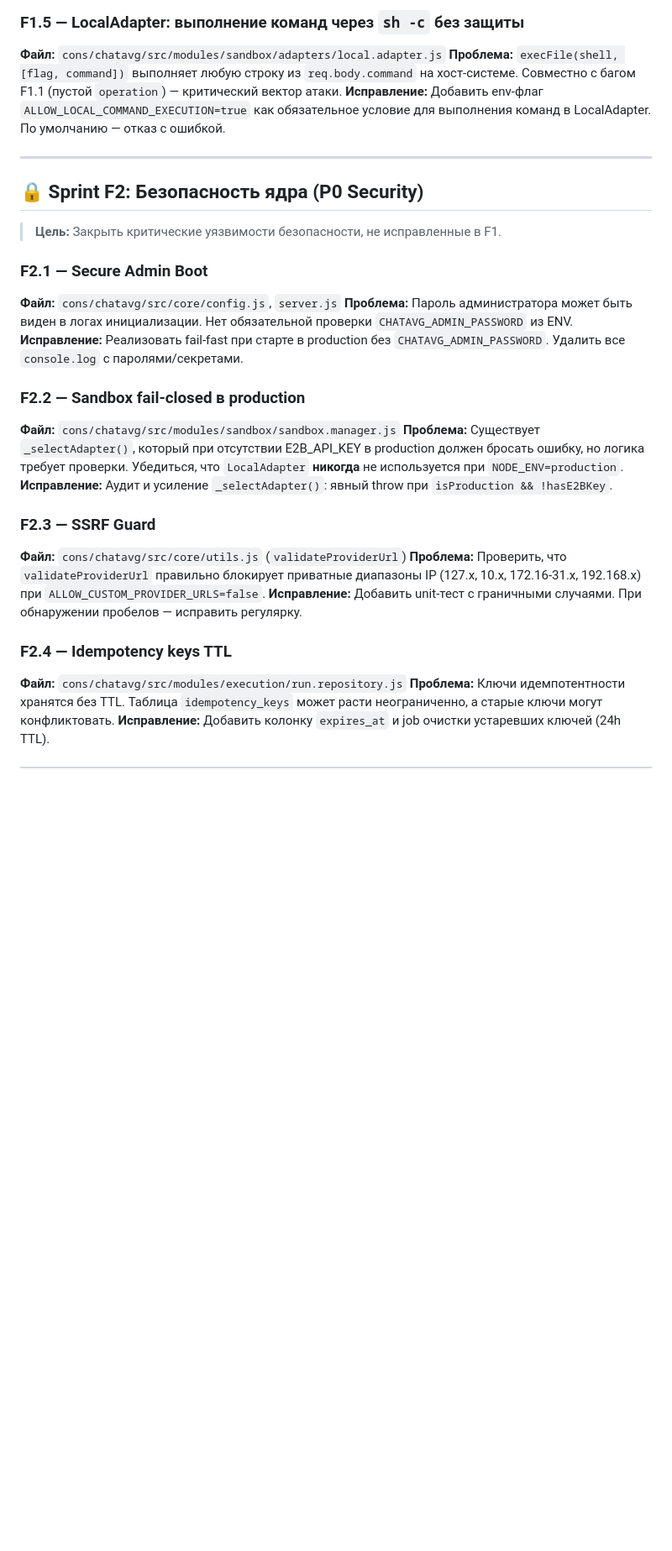
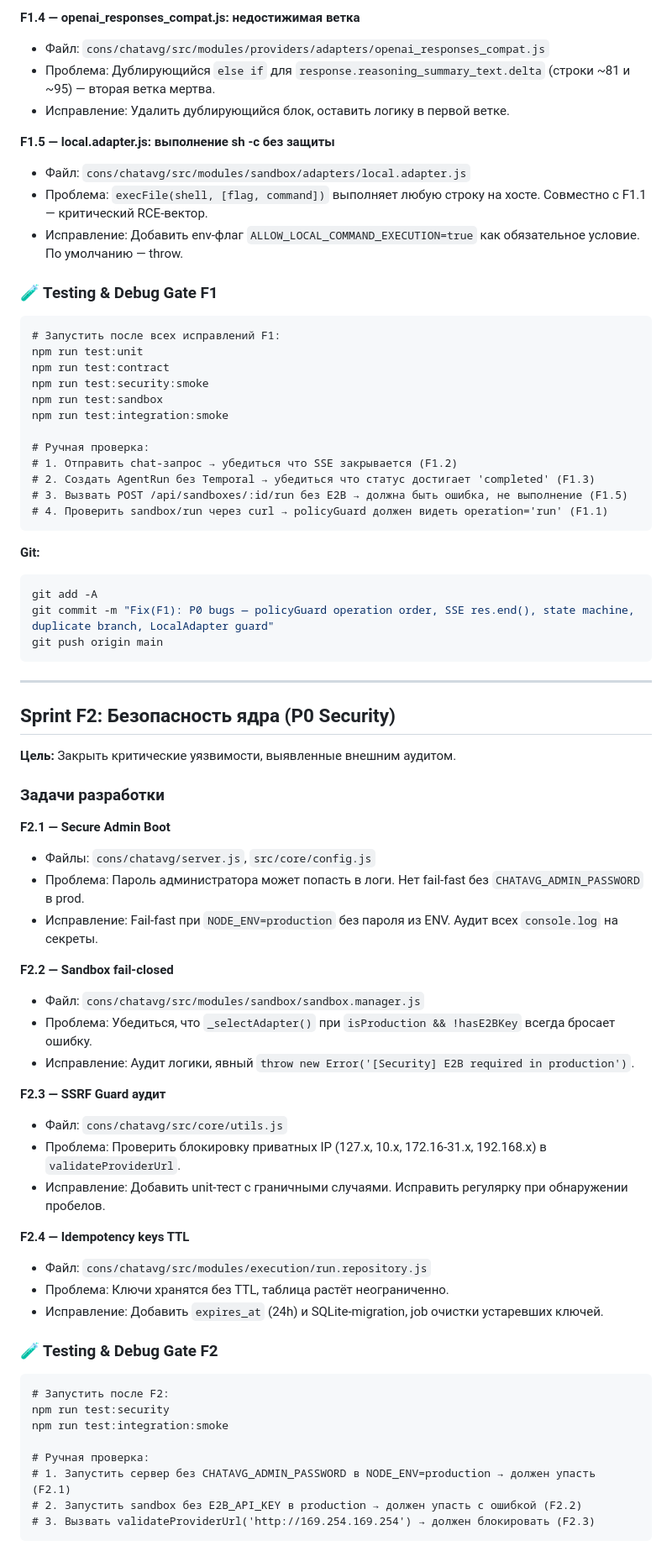
Before and after one commit to xlabkm-ux/chat_avg, a Markdown page: workdoc/ChatAVG_v2.3_Final_Release_Path.md, the part around one of its changes. Shown at 84% size. Rendered like a GitHub page; blank space fills up the shorter version.

````diff
--- a/workdoc/ChatAVG_v2.3_Final_Release_Path.md
+++ b/workdoc/ChatAVG_v2.3_Final_Release_Path.md
@@ -55,31 +50,76 @@
 
-### F1.5 — LocalAdapter: выполнение команд через `sh -c` без защиты
-**Файл:** `cons/chatavg/src/modules/sandbox/adapters/local.adapter.js`
-**Проблема:** `execFile(shell, [flag, command])` выполняет любую строку из `req.body.command` на хост-системе. Совместно с багом F1.1 (пустой `operation`) — критический вектор атаки.
-**Исправление:** Добавить env-флаг `ALLOW_LOCAL_COMMAND_EXECUTION=true` как обязательное условие для выполнения команд в LocalAdapter. По умолчанию — отказ с ошибкой.
+**F1.4 — openai_responses_compat.js: недостижимая ветка**
+- Файл: `cons/chatavg/src/modules/providers/adapters/openai_responses_compat.js`
+- Проблема: Дублирующийся `else if` для `response.reasoning_summary_text.delta` (строки ~81 и ~95) — вторая ветка мертва.
+- Исправление: Удалить дублирующийся блок, оставить логику в первой ветке.
+
+**F1.5 — local.adapter.js: выполнение sh -c без защиты**
+- Файл: `cons/chatavg/src/modules/sandbox/adapters/local.adapter.js`
+- Проблема: `execFile(shell, [flag, command])` выполняет любую строку на хосте. Совместно с F1.1 — критический RCE-вектор.
+- Исправление: Добавить env-флаг `ALLOW_LOCAL_COMMAND_EXECUTION=true` как обязательное условие. По умолчанию — throw.
+
+### 🧪 Testing & Debug Gate F1
+
+```
+# Запустить после всех исправлений F1:
+npm run test:unit
+npm run test:contract
+npm run test:security:smoke
+npm run test:sandbox
+npm run test:integration:smoke
+
+# Ручная проверка:
+# 1. Отправить chat-запрос → убедиться что SSE закрывается (F1.2)
+# 2. Создать AgentRun без Temporal → убедиться что статус достигает 'completed' (F1.3)
+# 3. Вызвать POST /api/sandboxes/:id/run без E2B → должна быть ошибка, не выполнение (F1.5)
+# 4. Проверить sandbox/run через curl → policyGuard должен видеть operation='run' (F1.1)
+```
+
+**Git:**
+```bash
+git add -A
+git commit -m "Fix(F1): P0 bugs — policyGuard operation order, SSE res.end(), state machine, duplicate branch, LocalAdapter guard"
+git push origin main
+```
 
 ---
 
-## 🔒 Sprint F2: Безопасность ядра (P0 Security)
+## Sprint F2: Безопасность ядра (P0 Security)
 
-> **Цель:** Закрыть критические уязвимости безопасности, не исправленные в F1.
+**Цель:** Закрыть критические уязвимости, выявленные внешним аудитом.
 
-### F2.1 — Secure Admin Boot
-**Файл:** `cons/chatavg/src/core/config.js`, `server.js`
-**Проблема:** Пароль администратора может быть виден в логах инициализации. Нет обязательной проверки `CHATAVG_ADMIN_PASSWORD` из ENV.
-**Исправление:** Реализовать fail-fast при старте в production без `CHATAVG_ADMIN_PASSWORD`. Удалить все `console.log` с паролями/секретами.
+### Задачи разработки
 
-### F2.2 — Sandbox fail-closed в production
-**Файл:** `cons/chatavg/src/modules/sandbox/sandbox.manager.js`
-**Проблема:** Существует `_selectAdapter()`, который при отсутствии E2B_API_KEY в production должен бросать ошибку, но логика требует проверки. Убедиться, что `LocalAdapter` **никогда** не используется при `NODE_ENV=production`.
-**Исправление:** Аудит и усиление `_selectAdapter()`: явный throw при `isProduction && !hasE2BKey`.
+**F2.1 — Secure Admin Boot**
+- Файлы: `cons/chatavg/server.js`, `src/core/config.js`
+- Проблема: Пароль администратора может попасть в логи. Нет fail-fast без `CHATAVG_ADMIN_PASSWORD` в prod.
+- Исправление: Fail-fast при `NODE_ENV=production` без пароля из ENV. Аудит всех `console.log` на секреты.
 
-### F2.3 — SSRF Guard
-**Файл:** `cons/chatavg/src/core/utils.js` (`validateProviderUrl`)
-**Проблема:** Проверить, что `validateProviderUrl` правильно блокирует приватные диапазоны IP (127.x, 10.x, 172.16-31.x, 192.168.x) при `ALLOW_CUSTOM_PROVIDER_URLS=false`.
-**Исправление:** Добавить unit-тест с граничными случаями. При обнаружении пробелов — исправить регулярку.
+**F2.2 — Sandbox fail-closed**
+- Файл: `cons/chatavg/src/modules/sandbox/sandbox.manager.js`
+- Проблема: Убедиться, что `_selectAdapter()` при `isProduction && !hasE2BKey` всегда бросает ошибку.
+- Исправление: Аудит логики, явный `throw new Error('[Security] E2B required in production')`.
 
-### F2.4 — Idempotency keys TTL
-**Файл:** `cons/chatavg/src/modules/execution/run.repository.js`
-**Проблема:** Ключи идемпотентности хранятся без TTL. Таблица `idempotency_keys` может расти неограниченно, а старые ключи могут конфликтовать.
-**Исправление:** Добавить колонку `expires_at` и job очистки устаревших ключей (24h TTL).
+**F2.3 — SSRF Guard аудит**
+- Файл: `cons/chatavg/src/core/utils.js`
+- Проблема: Проверить блокировку приватных IP (127.x, 10.x, 172.16-31.x, 192.168.x) в `validateProviderUrl`.
+- Исправление: Добавить unit-тест с граничными случаями. Исправить регулярку при обнаружении пробелов.
+
+**F2.4 — Idempotency keys TTL**
+- Файл: `cons/chatavg/src/modules/execution/run.repository.js`
+- Проблема: Ключи хранятся без TTL, таблица растёт неограниченно.
+- Исправление: Добавить `expires_at` (24h) и SQLite-migration, job очистки устаревших ключей.
+
+### 🧪 Testing & Debug Gate F2
+
+```
+# Запустить после F2:
+npm run test:security
+npm run test:integration:smoke
+
+# Ручная проверка:
+# 1. Запустить сервер без CHATAVG_ADMIN_PASSWORD в NODE_ENV=production → должен упасть (F2.1)
+# 2. Запустить sandbox без E2B_API_KEY в production → должен упасть с ошибкой (F2.2)
+# 3. Вызвать validateProviderUrl('http://169.254.169.254') → должен блокировать (F2.3)
+```
+
````
Also changed, not shown: other parts of workdoc/ChatAVG_v2.3_Final_Release_Path.md (+301 -178 lines).
